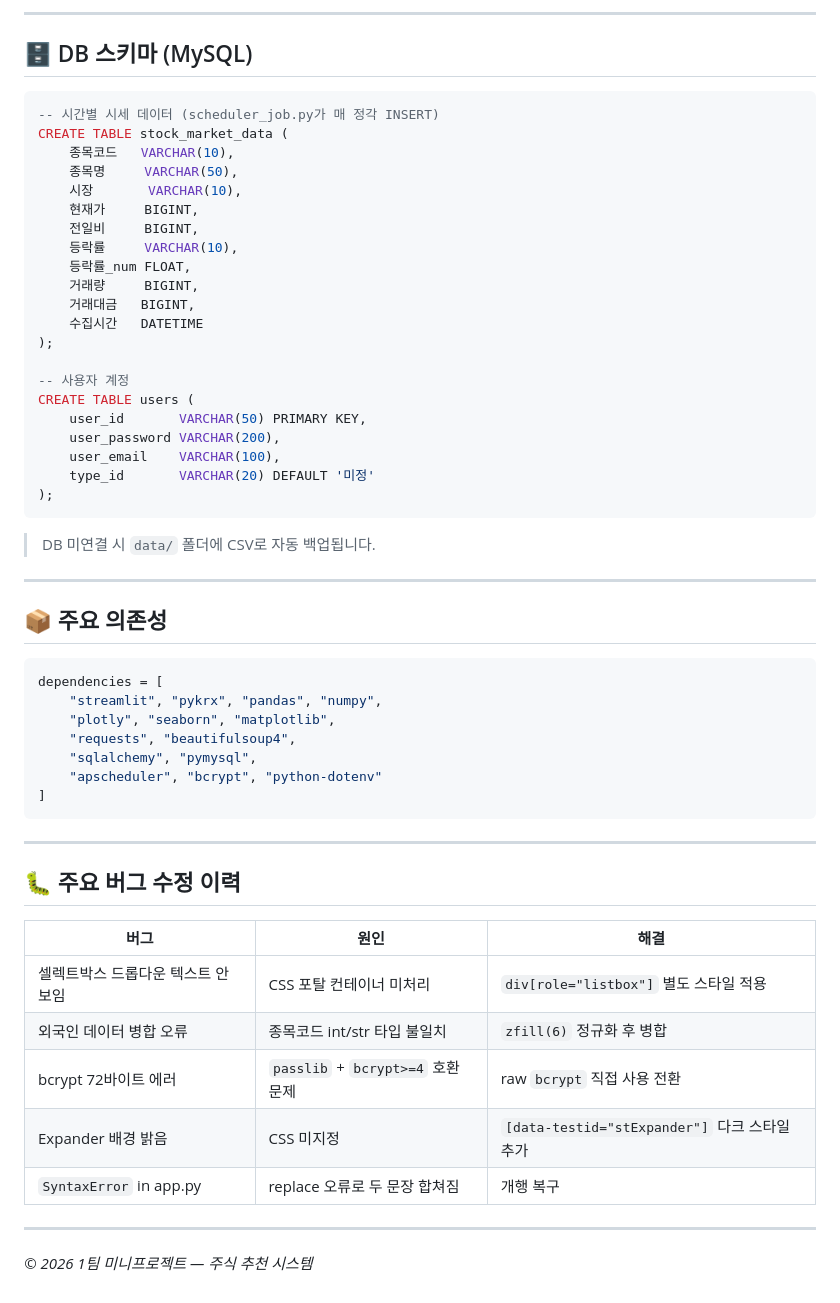
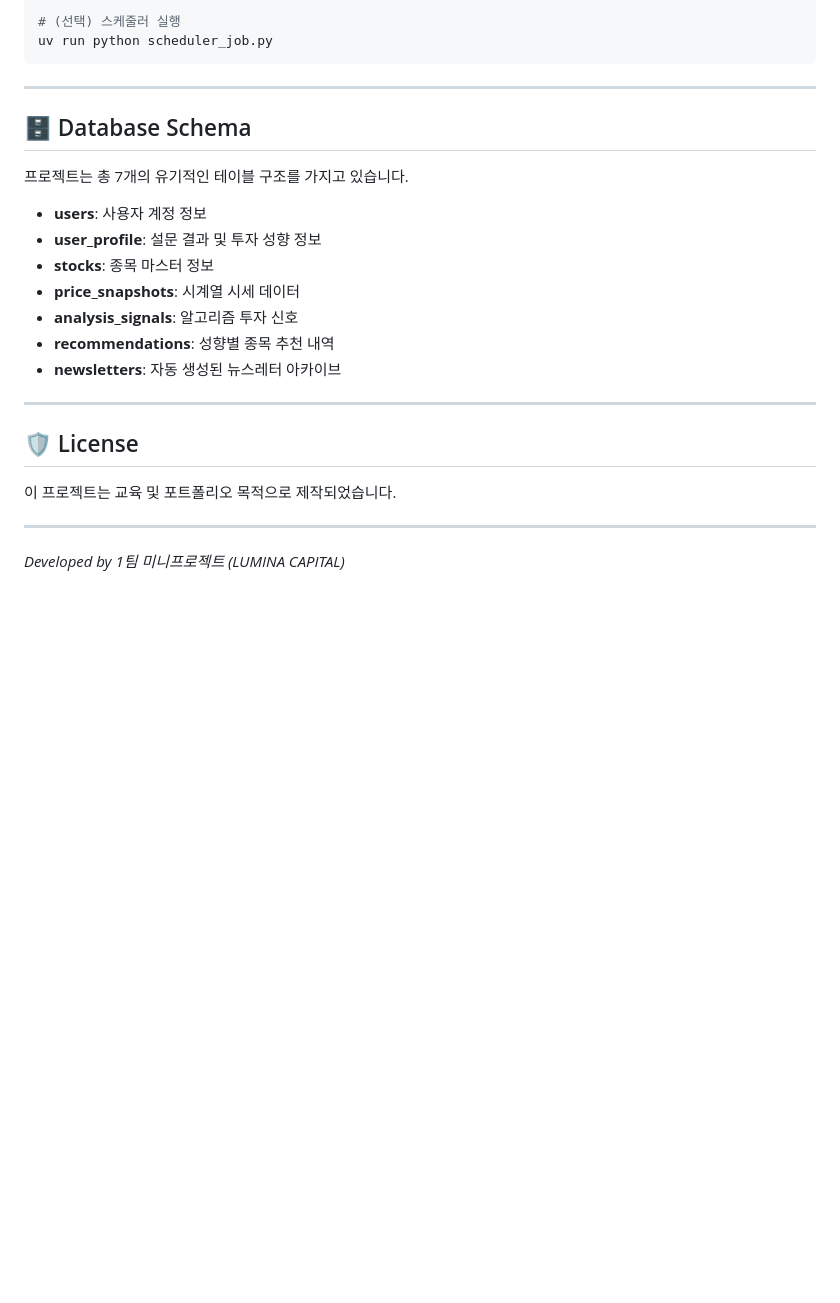
Before and after one commit to yoojisoo99/1team_mini_PJT, a Markdown page: README.md, the part around one of its changes. Drawn GitHub-style; blank space fills up the shorter version.

Commit message:
docs: Update README with detailed mission and architecture

````diff
--- a/README.md
+++ b/README.md
@@ -140,60 +134,25 @@ Streamlit 대시보드 (app.py)
 
----
-
-## 🗄️ DB 스키마 (MySQL)
-
-```sql
--- 시간별 시세 데이터 (scheduler_job.py가 매 정각 INSERT)
-CREATE TABLE stock_market_data (
-    종목코드   VARCHAR(10),
-    종목명     VARCHAR(50),
-    시장       VARCHAR(10),
-    현재가     BIGINT,
-    전일비     BIGINT,
-    등락률     VARCHAR(10),
-    등락률_num FLOAT,
-    거래량     BIGINT,
-    거래대금   BIGINT,
-    수집시간   DATETIME
-);
-
--- 사용자 계정
-CREATE TABLE users (
-    user_id       VARCHAR(50) PRIMARY KEY,
-    user_password VARCHAR(200),
-    user_email    VARCHAR(100),
-    type_id       VARCHAR(20) DEFAULT '미정'
-);
-```
-
-> DB 미연결 시 `data/` 폴더에 CSV로 자동 백업됩니다.
-
----
-
-## 📦 주요 의존성
-
-```toml
-dependencies = [
-    "streamlit", "pykrx", "pandas", "numpy",
-    "plotly", "seaborn", "matplotlib",
-    "requests", "beautifulsoup4",
-    "sqlalchemy", "pymysql",
-    "apscheduler", "bcrypt", "python-dotenv"
-]
+# (선택) 스케줄러 실행
+uv run python scheduler_job.py
 ```
 
 ---
 
-## 🐛 주요 버그 수정 이력
+## 🗄️ Database Schema
 
-| 버그 | 원인 | 해결 |
-|------|------|------|
-| 셀렉트박스 드롭다운 텍스트 안보임 | CSS 포탈 컨테이너 미처리 | `div[role="listbox"]` 별도 스타일 적용 |
-| 외국인 데이터 병합 오류 | 종목코드 int/str 타입 불일치 | `zfill(6)` 정규화 후 병합 |
-| bcrypt 72바이트 에러 | `passlib` + `bcrypt>=4` 호환 문제 | raw `bcrypt` 직접 사용 전환 |
-| Expander 배경 밝음 | CSS 미지정 | `[data-testid="stExpander"]` 다크 스타일 추가 |
-| `SyntaxError` in app.py | replace 오류로 두 문장 합쳐짐 | 개행 복구 |
+프로젝트는 총 7개의 유기적인 테이블 구조를 가지고 있습니다.
+- **users**: 사용자 계정 정보
+- **user_profile**: 설문 결과 및 투자 성향 정보
+- **stocks**: 종목 마스터 정보
+- **price_snapshots**: 시계열 시세 데이터
+- **analysis_signals**: 알고리즘 투자 신호
+- **recommendations**: 성향별 종목 추천 내역
+- **newsletters**: 자동 생성된 뉴스레터 아카이브
 
 ---
 
-*© 2026 1팀 미니프로젝트 — 주식 추천 시스템*
+## 🛡️ License
+이 프로젝트는 교육 및 포트폴리오 목적으로 제작되었습니다.
+
+---
+*Developed by 1팀 미니프로젝트 (LUMINA CAPITAL)*
````
Also changed, not shown: other parts of README.md (+102 -108 lines).
